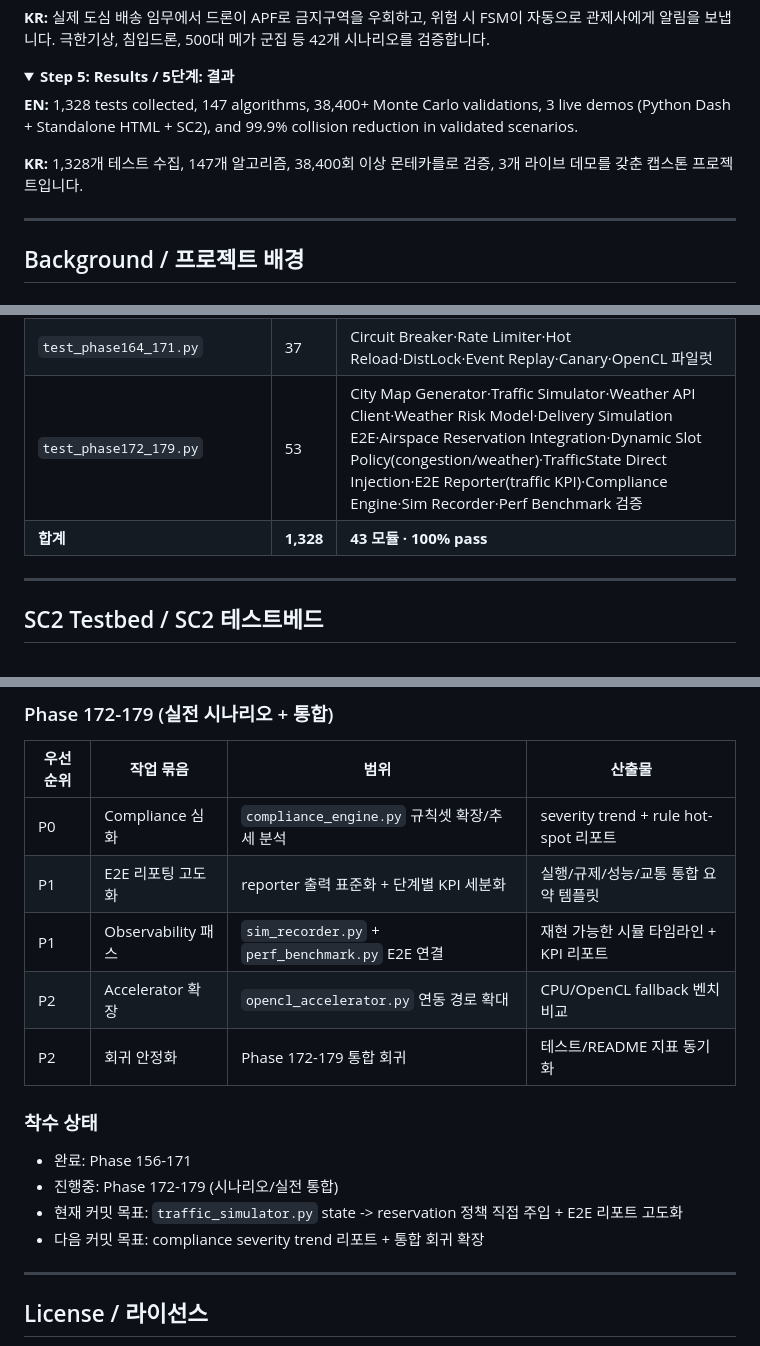
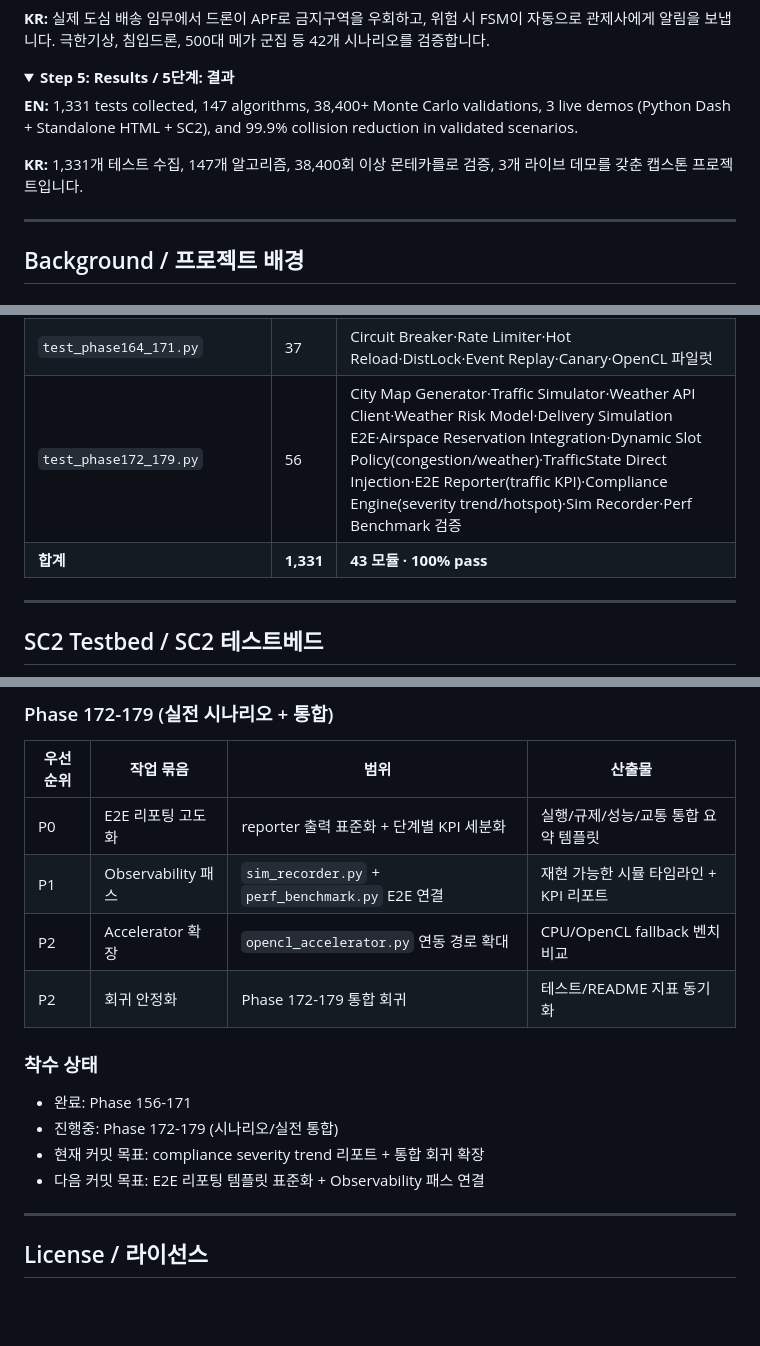
Before and after one commit to sun475300-sudo/swarm-drone-atc, a Markdown page: README.md, 3 parts joined by grey strips. GitHub-like rendering; folded sections open; blank space fills up the shorter version.

Commit message:
feat(phase172): add compliance severity trend and rule hotspot analytics

```diff
--- a/README.md
+++ b/README.md
@@ -200,9 +200,9 @@
 <details>
 <summary><b>Step 5: Results / 5단계: 결과</b></summary>
 
-**EN:** 1,328 tests collected, 147 algorithms, 38,400+ Monte Carlo validations, 3 live demos (Python Dash + Standalone HTML + SC2), and 99.9% collision reduction in validated scenarios.
+**EN:** 1,331 tests collected, 147 algorithms, 38,400+ Monte Carlo validations, 3 live demos (Python Dash + Standalone HTML + SC2), and 99.9% collision reduction in validated scenarios.
 
-**KR:** 1,328개 테스트 수집, 147개 알고리즘, 38,400회 이상 몬테카를로 검증, 3개 라이브 데모를 갖춘 캡스톤 프로젝트입니다.
+**KR:** 1,331개 테스트 수집, 147개 알고리즘, 38,400회 이상 몬테카를로 검증, 3개 라이브 데모를 갖춘 캡스톤 프로젝트입니다.
 </details>
 
 ---
@@ -1317,8 +1317,8 @@ pytest tests/test_apf.py -v   # Specific module / 특정 파일
 | `test_phase132_155.py` | 95 | 드론팩토리·리밸런서·배터리열화·풍동·착륙패드·GPS멀티패스·동적장애물·페이로드·멀티테넌트·SLA·라이프사이클·스케줄·배송최적화·가격엔진·고객지표·함대구성·MCTS·연합학습·NLP·디지털트윈·미션플래너·센서융합·이벤트아키텍처·대시보드 |
 | `test_phase156_163.py` | 32 | 베이지안튜너·시계열예측·MARL·오토인코더·앙상블·포캐스터·인프라 안정화 모듈 |
 | `test_phase164_171.py` | 37 | Circuit Breaker·Rate Limiter·Hot Reload·DistLock·Event Replay·Canary·OpenCL 파일럿 |
-| `test_phase172_179.py` | 53 | City Map Generator·Traffic Simulator·Weather API Client·Weather Risk Model·Delivery Simulation E2E·Airspace Reservation Integration·Dynamic Slot Policy(congestion/weather)·TrafficState Direct Injection·E2E Reporter(traffic KPI)·Compliance Engine·Sim Recorder·Perf Benchmark 검증 |
-| **합계** | **1,328** | **43 모듈 · 100% pass** |
+| `test_phase172_179.py` | 56 | City Map Generator·Traffic Simulator·Weather API Client·Weather Risk Model·Delivery Simulation E2E·Airspace Reservation Integration·Dynamic Slot Policy(congestion/weather)·TrafficState Direct Injection·E2E Reporter(traffic KPI)·Compliance Engine(severity trend/hotspot)·Sim Recorder·Perf Benchmark 검증 |
+| **합계** | **1,331** | **43 모듈 · 100% pass** |
 
 ---
 
@@ -1463,8 +1464,7 @@ Python 3.10+ (CI: Python 3.11 / 3.12)
 
 | 우선순위 | 작업 묶음 | 범위 | 산출물 |
 |---------|-----------|------|--------|
-| P0 | Compliance 심화 | `compliance_engine.py` 규칙셋 확장/추세 분석 | severity trend + rule hot-spot 리포트 |
-| P1 | E2E 리포팅 고도화 | reporter 출력 표준화 + 단계별 KPI 세분화 | 실행/규제/성능/교통 통합 요약 템플릿 |
+| P0 | E2E 리포팅 고도화 | reporter 출력 표준화 + 단계별 KPI 세분화 | 실행/규제/성능/교통 통합 요약 템플릿 |
 | P1 | Observability 패스 | `sim_recorder.py` + `perf_benchmark.py` E2E 연결 | 재현 가능한 시뮬 타임라인 + KPI 리포트 |
 | P2 | Accelerator 확장 | `opencl_accelerator.py` 연동 경로 확대 | CPU/OpenCL fallback 벤치 비교 |
 | P2 | 회귀 안정화 | Phase 172-179 통합 회귀 | 테스트/README 지표 동기화 |
@@ -1473,8 +1473,8 @@ Python 3.10+ (CI: Python 3.11 / 3.12)
 
 - 완료: Phase 156-171
 - 진행중: Phase 172-179 (시나리오/실전 통합)
-- 현재 커밋 목표: `traffic_simulator.py` state -> reservation 정책 직접 주입 + E2E 리포트 고도화
-- 다음 커밋 목표: compliance severity trend 리포트 + 통합 회귀 확장
+- 현재 커밋 목표: compliance severity trend 리포트 + 통합 회귀 확장
+- 다음 커밋 목표: E2E 리포팅 템플릿 표준화 + Observability 패스 연결
 
 ---
 
```
Also changed, not shown: other parts of README.md (+4 -3 lines).
